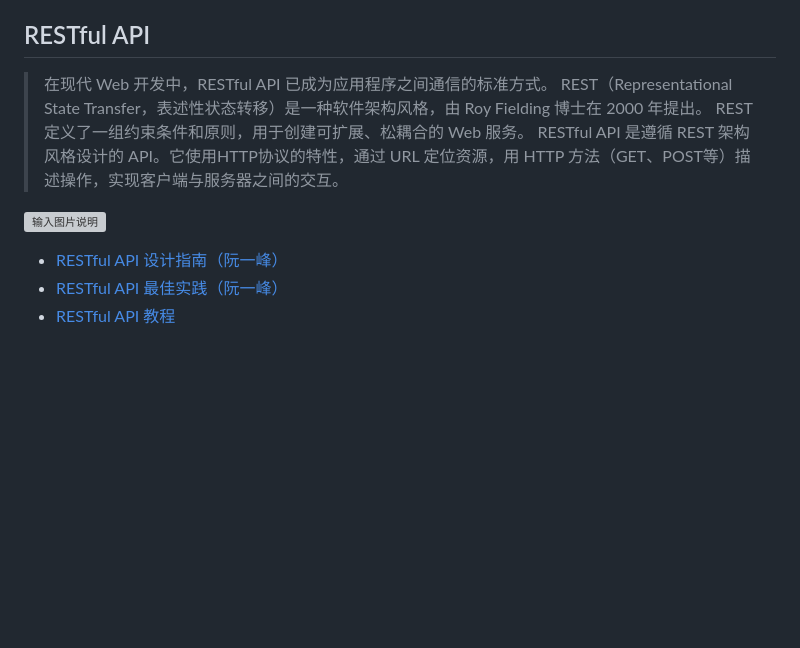
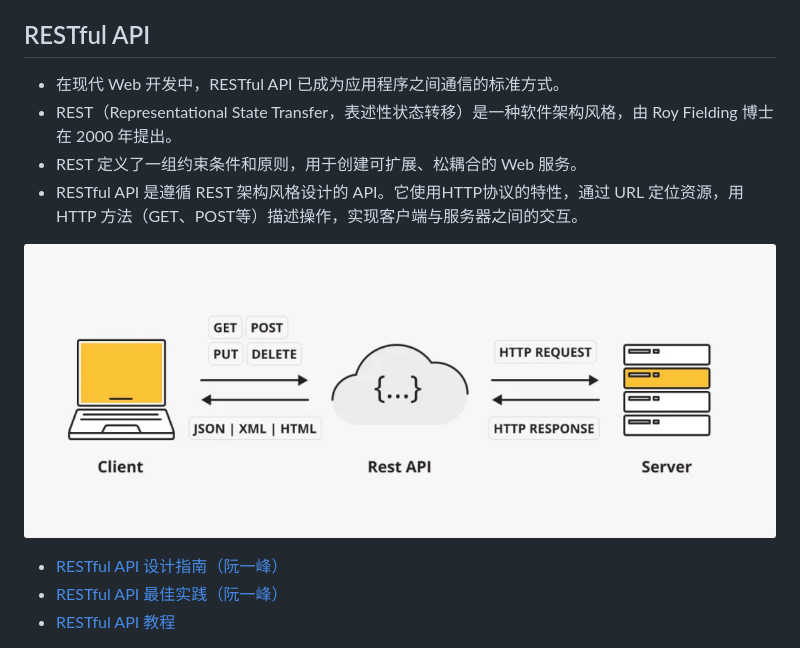
Before and after one commit to dzyz6/elm2, a Markdown page: docs/03.接口API设计.md, the part around the change. GitHub-like rendering; blank space fills up the shorter version; grey boxes are pictures that could not be loaded.

Commit message:
update docs/03.接口API设计.md.
Signed-off-by: 李罡 <ligang@tju.edu.cn>

```diff
--- a/docs/03.接口API设计.md
+++ b/docs/03.接口API设计.md
@@ -153,12 +153,12 @@
 
 ## RESTful API
 
-> 在现代 Web 开发中，RESTful API 已成为应用程序之间通信的标准方式。
-> REST（Representational State Transfer，表述性状态转移）是一种软件架构风格，由 Roy Fielding 博士在 2000 年提出。
-> REST 定义了一组约束条件和原则，用于创建可扩展、松耦合的 Web 服务。
-> RESTful API 是遵循 REST 架构风格设计的 API。它使用HTTP协议的特性，通过 URL 定位资源，用 HTTP 方法（GET、POST等）描述操作，实现客户端与服务器之间的交互。
+- 在现代 Web 开发中，RESTful API 已成为应用程序之间通信的标准方式。
+- REST（Representational State Transfer，表述性状态转移）是一种软件架构风格，由 Roy Fielding 博士在 2000 年提出。
+- REST 定义了一组约束条件和原则，用于创建可扩展、松耦合的 Web 服务。
+- RESTful API 是遵循 REST 架构风格设计的 API。它使用HTTP协议的特性，通过 URL 定位资源，用 HTTP 方法（GET、POST等）描述操作，实现客户端与服务器之间的交互。
 
-![输入图片说明](assets/restapi-intro.png)
+![输入图片说明](assets/restapi-intro-0.png)
 
 - [RESTful API 设计指南（阮一峰）](https://www.ruanyifeng.com/blog/2014/05/restful_api.html)
 - [RESTful API 最佳实践（阮一峰）](https://ruanyifeng.com/blog/2018/10/restful-api-best-practices.html)
```
